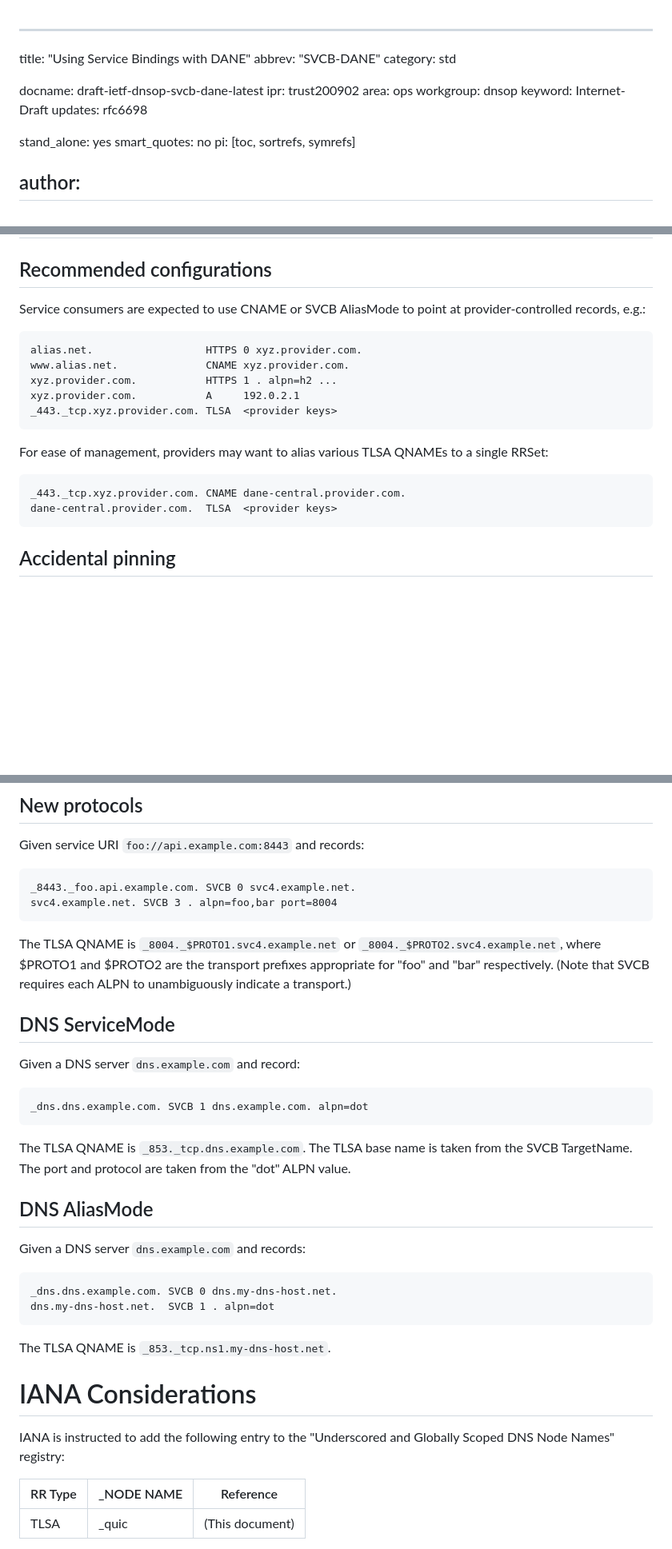
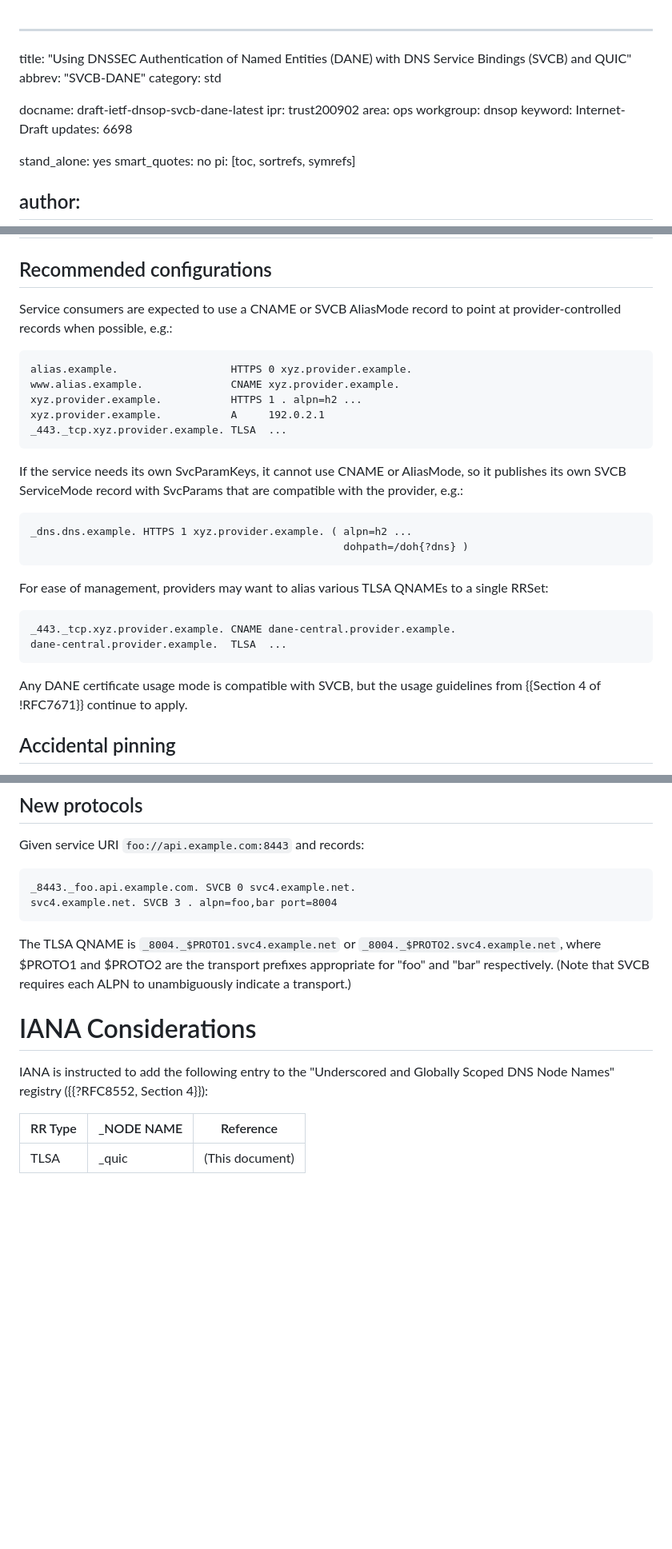
Before and after one commit to bemasc/svcb-dane, a Markdown page: draft-ietf-dnsop-svcb-dane.md, 3 parts joined by grey strips. Shown: that part at 80% size. GitHub-like rendering; blank space fills up the shorter version.

```diff
--- a/draft-ietf-dnsop-svcb-dane.md
+++ b/draft-ietf-dnsop-svcb-dane.md
@@ -1,5 +1,5 @@
 ---
-title: "Using Service Bindings with DANE"
+title: "Using DNSSEC Authentication of Named Entities (DANE) with DNS Service Bindings (SVCB) and QUIC"
 abbrev: "SVCB-DANE"
 category: std
 
@@ -8,7 +8,7 @@ ipr: trust200902
 area: ops
 workgroup: dnsop
 keyword: Internet-Draft
-updates: rfc6698
+updates: 6698
 
 stand_alone: yes
 smart_quotes: no
@@ -83,22 +86,31 @@ At that time, there was exactly one TLS-based protocol defined for each of these
 
 ## Recommended configurations
 
-Service consumers are expected to use CNAME or SVCB AliasMode to point at provider-controlled records, e.g.:
+Service consumers are expected to use a CNAME or SVCB AliasMode record to point at provider-controlled records when possible, e.g.:
 
+~~~ Zone
+alias.example.                  HTTPS 0 xyz.provider.example.
+www.alias.example.              CNAME xyz.provider.example.
+xyz.provider.example.           HTTPS 1 . alpn=h2 ...
+xyz.provider.example.           A     192.0.2.1
+_443._tcp.xyz.provider.example. TLSA  ...
 ~~~
-alias.net.                  HTTPS 0 xyz.provider.com.
-www.alias.net.              CNAME xyz.provider.com.
-xyz.provider.com.           HTTPS 1 . alpn=h2 ...
-xyz.provider.com.           A     192.0.2.1
-_443._tcp.xyz.provider.com. TLSA  <provider keys>
+
+If the service needs its own SvcParamKeys, it cannot use CNAME or AliasMode, so it publishes its own SVCB ServiceMode record with SvcParams that are compatible with the provider, e.g.:
+
+~~~ Zone
+_dns.dns.example. HTTPS 1 xyz.provider.example. ( alpn=h2 ...
+                                                  dohpath=/doh{?dns} )
 ~~~
 
 For ease of management, providers may want to alias various TLSA QNAMEs to a single RRSet:
 
+~~~ Zone
+_443._tcp.xyz.provider.example. CNAME dane-central.provider.example.
+dane-central.provider.example.  TLSA  ...
 ~~~
-_443._tcp.xyz.provider.com. CNAME dane-central.provider.com.
-dane-central.provider.com.  TLSA  <provider keys>
-~~~
+
+Any DANE certificate usage mode is compatible with SVCB, but the usage guidelines from {{Section 4 of !RFC7671}} continue to apply.
 
 ## Accidental pinning
 
@@ -199,31 +232,10 @@ svc4.example.net. SVCB 3 . alpn=foo,bar port=8004
 
 The TLSA QNAME is `_8004._$PROTO1.svc4.example.net` or `_8004._$PROTO2.svc4.example.net`, where $PROTO1 and $PROTO2 are the transport prefixes appropriate for "foo" and "bar" respectively.  (Note that SVCB requires each ALPN to unambiguously indicate a transport.)
 
-## DNS ServiceMode
-
-Given a DNS server `dns.example.com` and record:
-
-~~~
-_dns.dns.example.com. SVCB 1 dns.example.com. alpn=dot
-~~~
-
-The TLSA QNAME is `_853._tcp.dns.example.com`.  The TLSA base name is taken from the SVCB TargetName.  The port and protocol are taken from the "dot" ALPN value.
-
-## DNS AliasMode
-
-Given a DNS server `dns.example.com` and records:
-
-~~~
-_dns.dns.example.com. SVCB 0 dns.my-dns-host.net.
-dns.my-dns-host.net.  SVCB 1 . alpn=dot
-~~~
-
-The TLSA QNAME is `_853._tcp.ns1.my-dns-host.net`.
-
 
 # IANA Considerations
 
-IANA is instructed to add the following entry to the "Underscored and Globally Scoped DNS Node Names" registry:
+IANA is instructed to add the following entry to the "Underscored and Globally Scoped DNS Node Names" registry ({{?RFC8552, Section 4}}):
 
 | RR Type | _NODE NAME | Reference       |
 | ------- | ---------- | --------------- |
```
Also changed, not shown: other parts of draft-ietf-dnsop-svcb-dane.md (+41 -17 lines).
